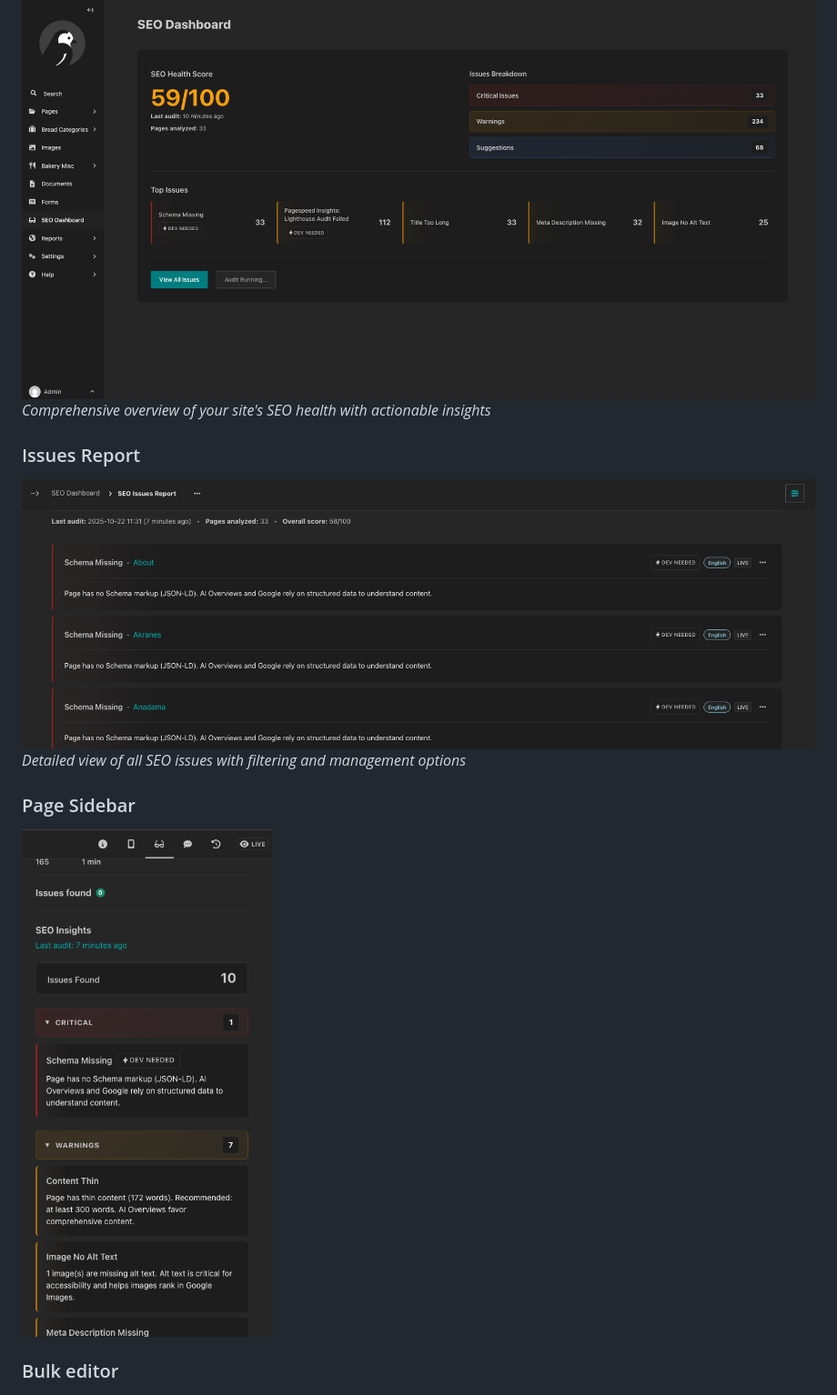
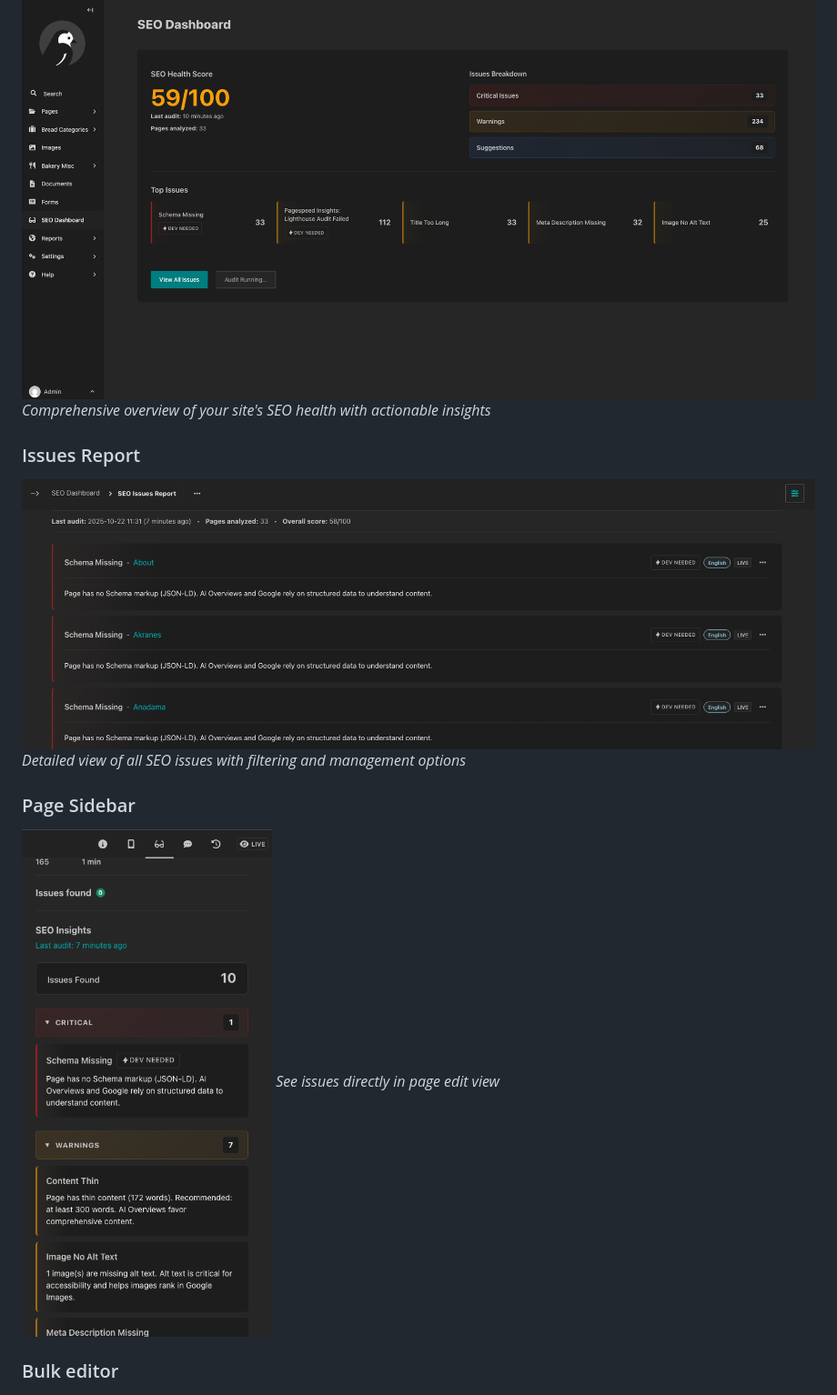
Before and after one commit to wayfdigital/wagtail-seotoolkit, a Markdown page: README.md, the part around the change printed below. Shown: that part at 91% size. GitHub-like rendering.

```diff
--- a/README.md
+++ b/README.md
@@ -64,12 +73,16 @@ A comprehensive SEO auditing and optimization plugin for Wagtail CMS that helps
 ![Dashboard](https://github.com/wayfdigital/wagtail-seotoolkit/blob/main/static/dashboard.png?raw=True)
-*Comprehensive overview of your site's SEO health with actionable insights*
+_Comprehensive overview of your site's SEO health with actionable insights_
 
 ### Issues Report
+
 ![Issues View](https://github.com/wayfdigital/wagtail-seotoolkit/blob/main/static/issues_view.png?raw=True)
-*Detailed view of all SEO issues with filtering and management options*
+_Detailed view of all SEO issues with filtering and management options_
 
 ### Page Sidebar
+
 ![Sidebar](https://github.com/wayfdigital/wagtail-seotoolkit/blob/main/static/sidebar.png?raw=True)
+_See issues directly in page edit view_
 
 ### Bulk editor
+
 ![Bulk editor](https://github.com/wayfdigital/wagtail-seotoolkit/blob/main/static/bulk_editor.png?raw=True)
```
Also changed, not shown: other parts of README.md (+116 -9 lines).
